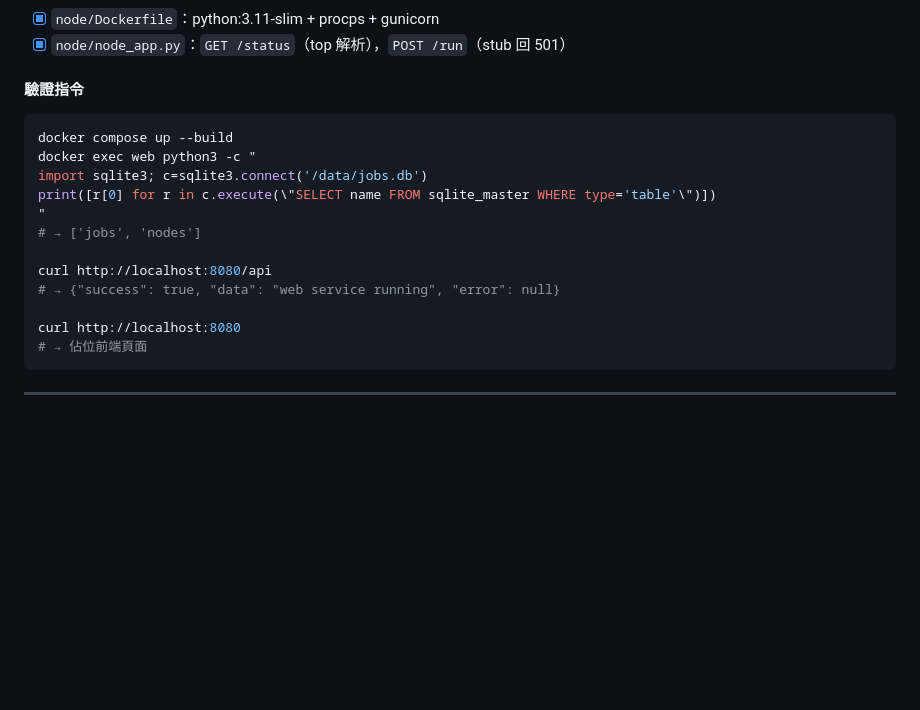
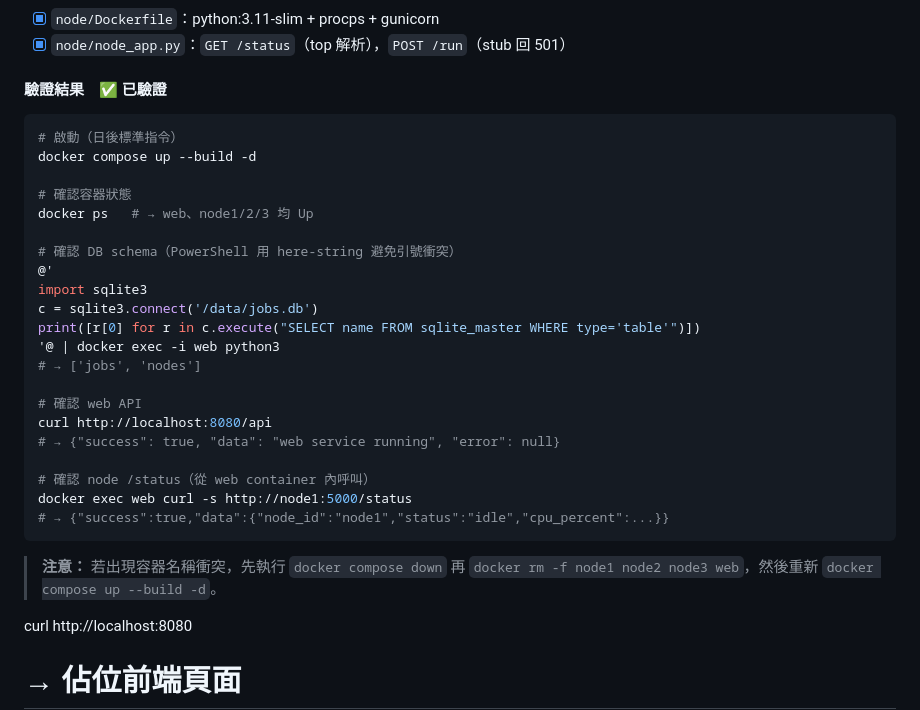
Before and after one commit to Chenredfish/CloudSystem_final_Project, a Markdown page: plan.md, the part around the change. GitHub-like rendering; blank space fills up the shorter version.

Commit message:
docs: mark Phase 1 verified, add docker tips to plan
Co-Authored-By: Claude Sonnet 4.6 <noreply@anthropic.com>

````diff
--- a/plan.md
+++ b/plan.md
@@ -93,18 +93,34 @@ CloudSystem_final_Project/
 - [x] `node/Dockerfile`：python:3.11-slim + procps + gunicorn
 - [x] `node/node_app.py`：`GET /status`（top 解析），`POST /run`（stub 回 501）
 
-#### 驗證指令
+#### 驗證結果　✅ 已驗證
 
-```bash
-docker compose up --build
-docker exec web python3 -c "
-import sqlite3; c=sqlite3.connect('/data/jobs.db')
-print([r[0] for r in c.execute(\"SELECT name FROM sqlite_master WHERE type='table'\")])
-"
+```powershell
+# 啟動（日後標準指令）
+docker compose up --build -d
+
+# 確認容器狀態
+docker ps   # → web、node1/2/3 均 Up
+
+# 確認 DB schema（PowerShell 用 here-string 避免引號衝突）
+@'
+import sqlite3
+c = sqlite3.connect('/data/jobs.db')
+print([r[0] for r in c.execute("SELECT name FROM sqlite_master WHERE type='table'")])
+'@ | docker exec -i web python3
 # → ['jobs', 'nodes']
 
+# 確認 web API
 curl http://localhost:8080/api
 # → {"success": true, "data": "web service running", "error": null}
+
+# 確認 node /status（從 web container 內呼叫）
+docker exec web curl -s http://node1:5000/status
+# → {"success":true,"data":{"node_id":"node1","status":"idle","cpu_percent":...}}
+```
+
+> **注意：** 若出現容器名稱衝突，先執行 `docker compose down` 再 `docker rm -f node1 node2 node3 web`，然後重新 `docker compose up --build -d`。
+
 
 curl http://localhost:8080
 # → 佔位前端頁面
````
